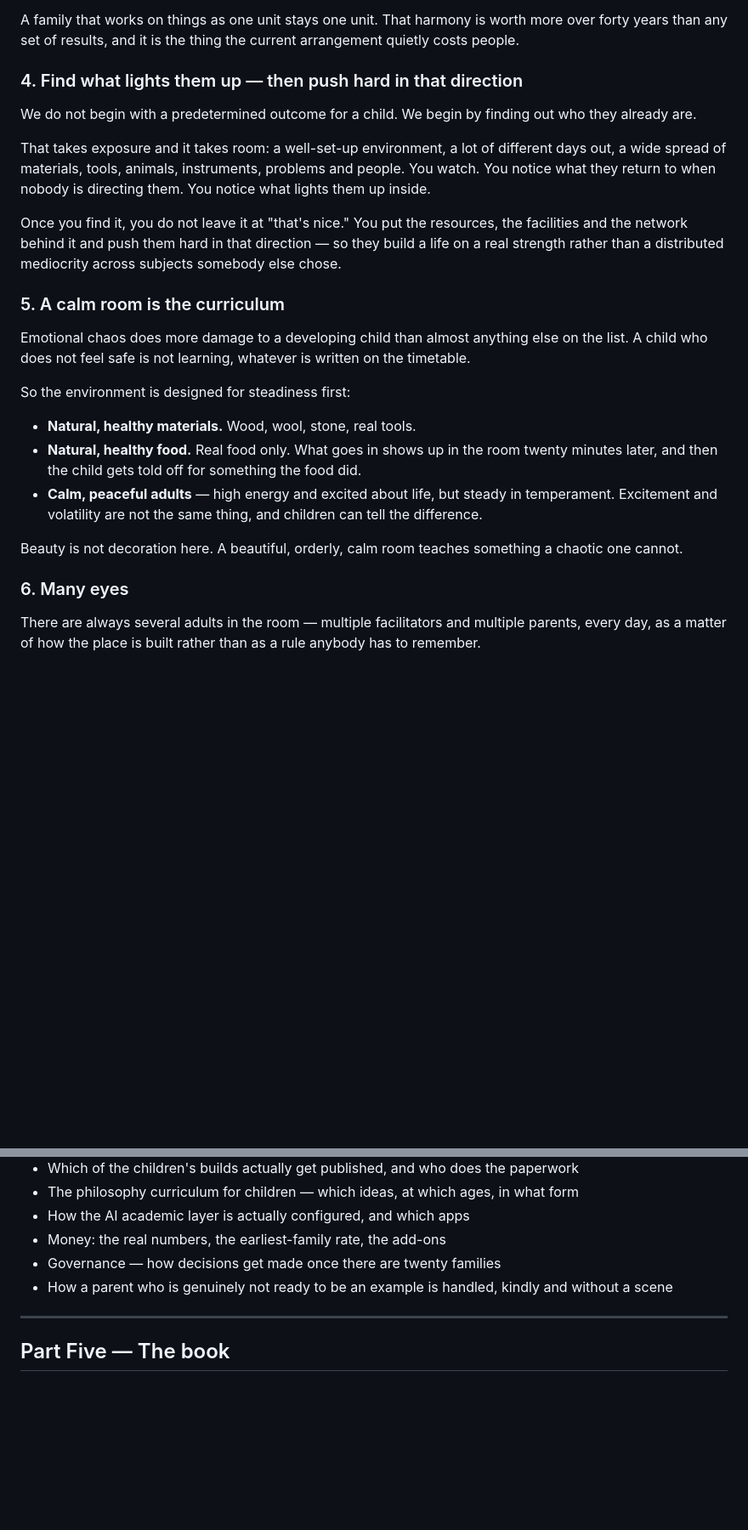
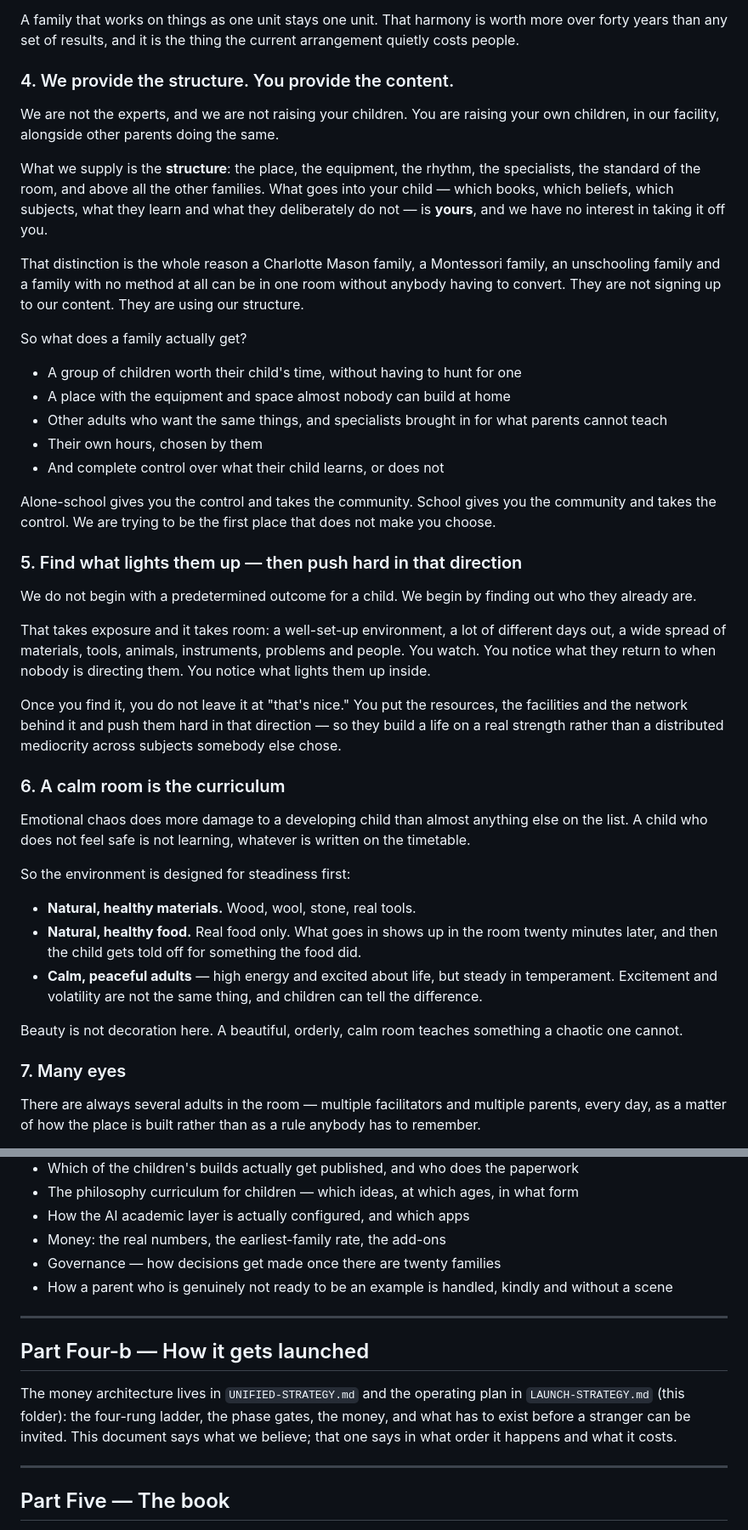
Before and after one commit to AeonReon/school-of-light, a Markdown page: PHILOSOPHY.md, 2 parts joined by grey strips. Shown at 85% size. Drawn GitHub-style; blank space fills up the shorter version.

```diff
--- a/PHILOSOPHY.md
+++ b/PHILOSOPHY.md
@@ -103,7 +130,32 @@ That single change does more than it sounds like it does.
 A family that works on things as one unit stays one unit. That harmony is worth more over forty
 years than any set of results, and it is the thing the current arrangement quietly costs people.
 
-### 4. Find what lights them up — then push hard in that direction
+### 4. We provide the structure. You provide the content.
+
+We are not the experts, and we are not raising your children. You are raising your own children,
+in our facility, alongside other parents doing the same.
+
+What we supply is the **structure**: the place, the equipment, the rhythm, the specialists, the
+standard of the room, and above all the other families. What goes into your child — which books,
+which beliefs, which subjects, what they learn and what they deliberately do not — is **yours**,
+and we have no interest in taking it off you.
+
+That distinction is the whole reason a Charlotte Mason family, a Montessori family, an unschooling
+family and a family with no method at all can be in one room without anybody having to convert.
+They are not signing up to our content. They are using our structure.
+
+So what does a family actually get?
+
+- A group of children worth their child's time, without having to hunt for one
+- A place with the equipment and space almost nobody can build at home
+- Other adults who want the same things, and specialists brought in for what parents cannot teach
+- Their own hours, chosen by them
+- And complete control over what their child learns, or does not
+
+Alone-school gives you the control and takes the community. School gives you the community and
+takes the control. We are trying to be the first place that does not make you choose.
+
+### 5. Find what lights them up — then push hard in that direction
 
 We do not begin with a predetermined outcome for a child. We begin by finding out who they
 already are.
@@ -116,7 +168,7 @@ Once you find it, you do not leave it at "that's nice." You put the resources, t
 the network behind it and push them hard in that direction — so they build a life on a real
 strength rather than a distributed mediocrity across subjects somebody else chose.
 
-### 5. A calm room is the curriculum
+### 6. A calm room is the curriculum
 
 Emotional chaos does more damage to a developing child than almost anything else on the list.
 A child who does not feel safe is not learning, whatever is written on the timetable.
@@ -132,7 +184,7 @@ So the environment is designed for steadiness first:
 Beauty is not decoration here. A beautiful, orderly, calm room teaches something a chaotic one
 cannot.
 
-### 6. Many eyes
+### 7. Many eyes
 
 There are always several adults in the room — multiple facilitators and multiple parents,
 every day, as a matter of how the place is built rather than as a rule anybody has to
@@ -477,6 +543,14 @@ Built from first principles and observable reality, that alignment is a very pow
 - Money: the real numbers, the earliest-family rate, the add-ons
 - Governance — how decisions get made once there are twenty families
 - How a parent who is genuinely not ready to be an example is handled, kindly and without a scene
+
+---
+
+## Part Four-b — How it gets launched
+
+The money architecture lives in `UNIFIED-STRATEGY.md` and the operating plan in `LAUNCH-STRATEGY.md` (this folder): the four-rung ladder, the phase
+gates, the money, and what has to exist before a stranger can be invited. This document says what
+we believe; that one says in what order it happens and what it costs.
 
 ---
 
```
Also changed, not shown: other parts of PHILOSOPHY.md (+80 -33 lines).
